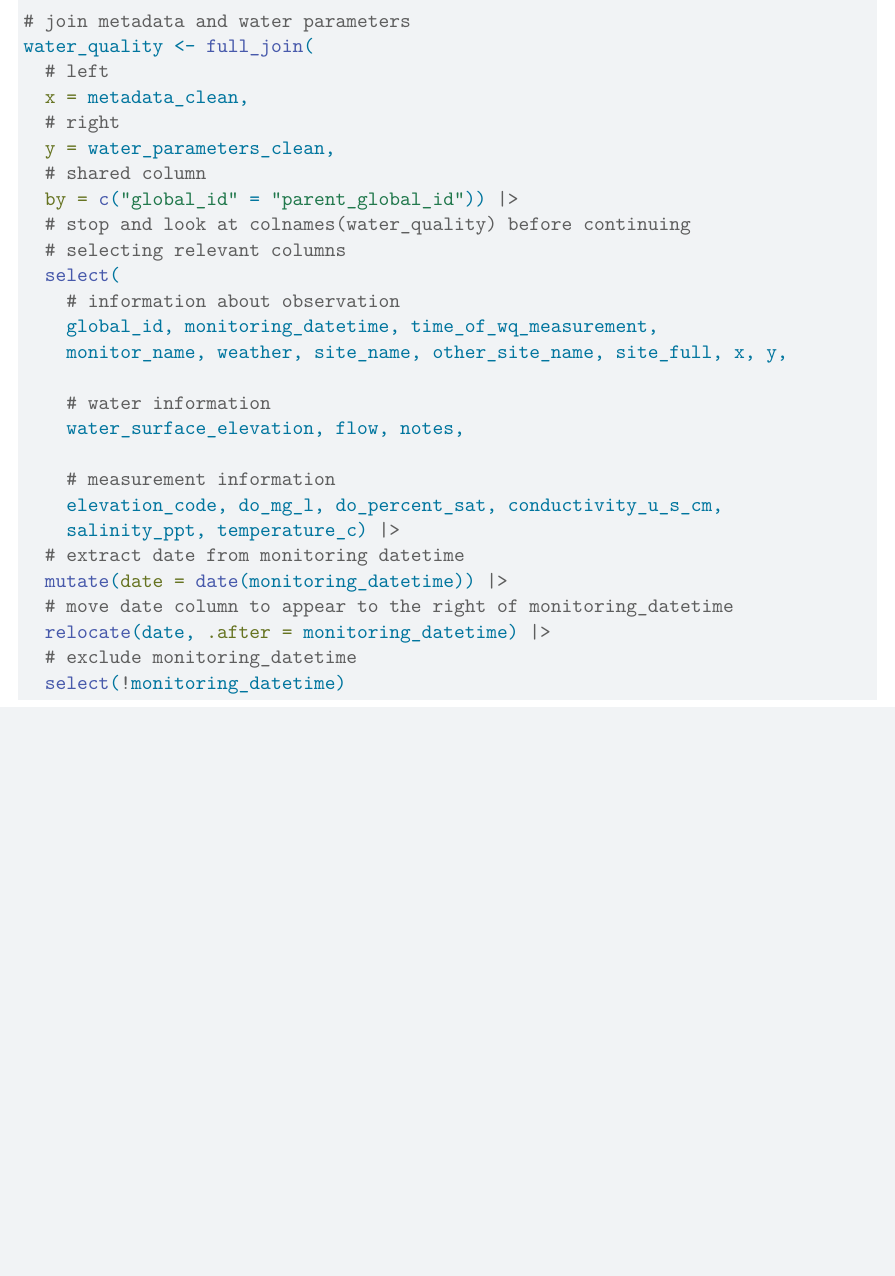
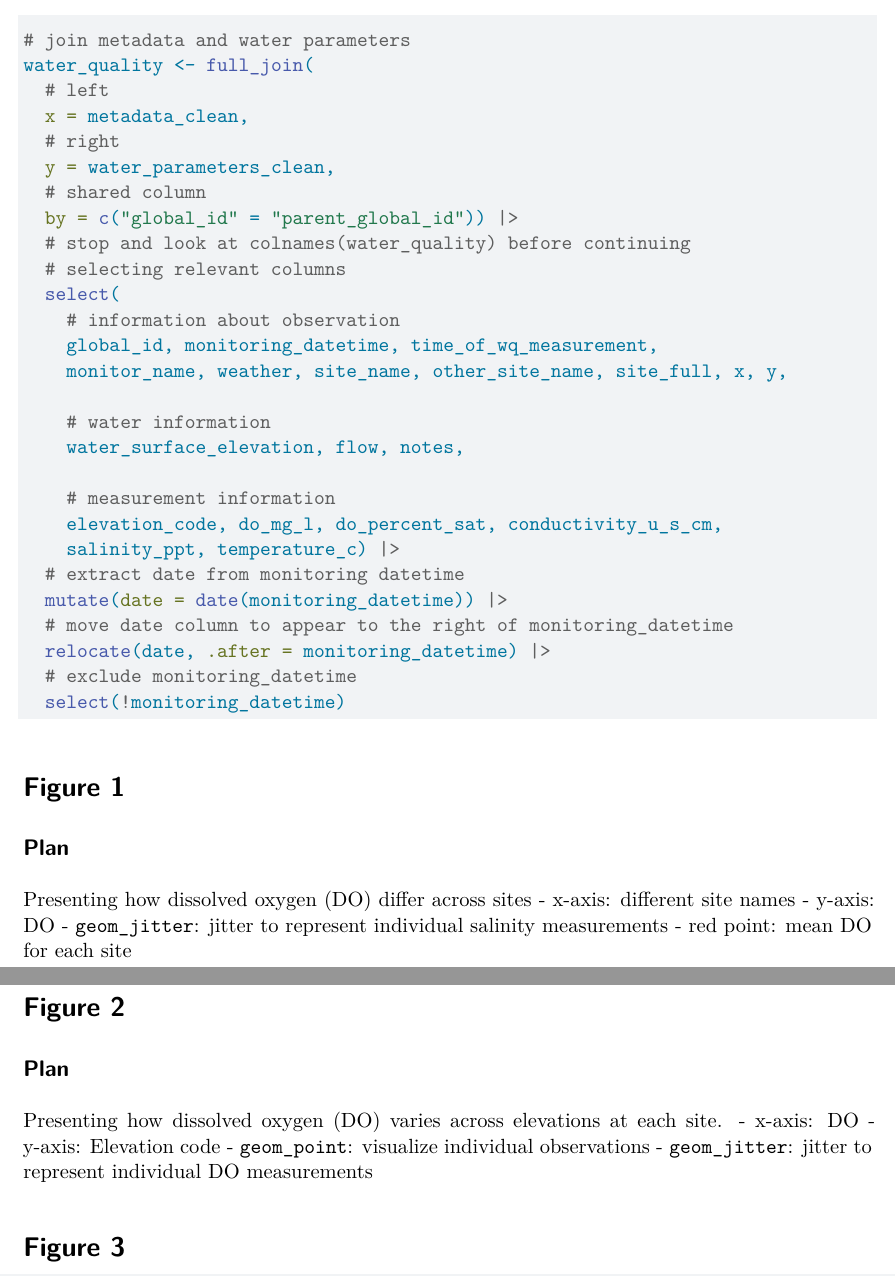
Before and after one commit to shucanzhao/ENVS-193DD-Final_Project, a Quarto document (code/Visualization_Draft.qmd): part of page 3 of 3 before the commit and two parts of pages 3 and 4 of 4 after it, the two joined at a grey line, cut so that both start at the same text, the shorter picture padded with empty space. Rendered offline with R 4.5, knitr and Pandoc in place of Quarto, then LaTeX, with nearby package versions; column names are cleaned by a stand-in for the janitor package.

Commit message:
add figure plans

````diff
--- a/code/Visualization_Draft.qmd
+++ b/code/Visualization_Draft.qmd
@@ -154,3 +154,24 @@ water_quality <- full_join(
   # exclude monitoring_datetime
   select(!monitoring_datetime)
 ```
+
+
+# Figure 1
+
+## Plan
+Presenting how dissolved oxygen (DO) differ across sites
+- x-axis: different site names
+- y-axis: DO
+- `geom_jitter`: jitter to represent individual salinity measurements
+- red point: mean DO for each site
+
+# Figure 2
+
+## Plan
+Presenting how dissolved oxygen (DO) varies across elevations at each site.
+- x-axis: DO
+- y-axis: Elevation code
+- `geom_point`: visualize individual observations
+- `geom_jitter`: jitter to represent individual DO measurements
+
+# Figure 3
````
